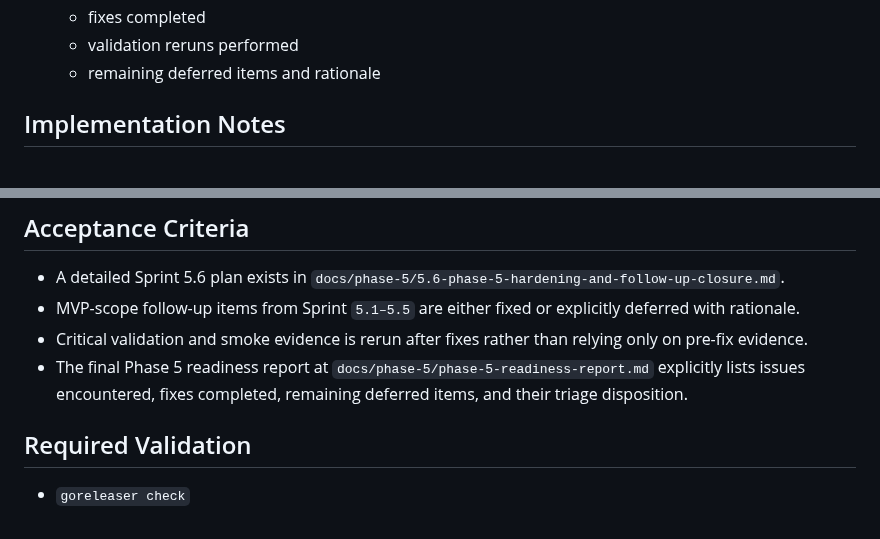
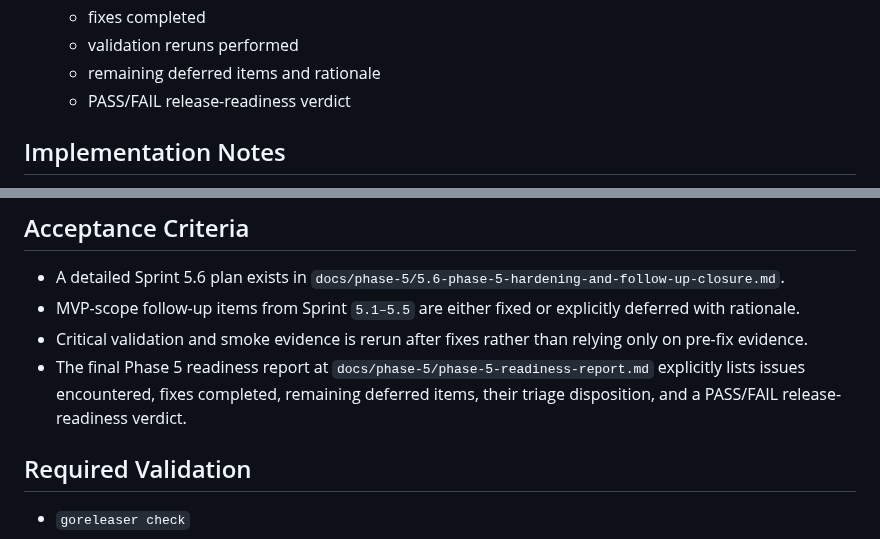
Before and after one commit to randlee/synaptic-canvas-dolt, a Markdown page: docs/phase-5/5.6-phase-5-hardening-and-follow-up-closure.md, 2 parts joined by grey strips. Drawn GitHub-style.

Commit message:
Fix F-5-01: add PASS/FAIL verdict to Sprint 5.6 AC and Required Work
process-qa-triage.md requires a PASS/FAIL release-readiness verdict in
the final readiness report. Sprint 5.6 Required Work and AC both omitted
it, creating a gap where an implementer could write a compliant report
that still fails the process-qa gate.

Co-Authored-By: Claude Sonnet 4.6 <noreply@anthropic.com>

```diff
--- a/docs/phase-5/5.6-phase-5-hardening-and-follow-up-closure.md
+++ b/docs/phase-5/5.6-phase-5-hardening-and-follow-up-closure.md
@@ -59,6 +59,7 @@ target: integrate/phase-5
   - fixes completed
   - validation reruns performed
   - remaining deferred items and rationale
+  - PASS/FAIL release-readiness verdict
 
 ## Implementation Notes
 
@@ -78,7 +79,7 @@ target: integrate/phase-5
 - A detailed Sprint 5.6 plan exists in `docs/phase-5/5.6-phase-5-hardening-and-follow-up-closure.md`.
 - MVP-scope follow-up items from Sprint `5.1–5.5` are either fixed or explicitly deferred with rationale.
 - Critical validation and smoke evidence is rerun after fixes rather than relying only on pre-fix evidence.
-- The final Phase 5 readiness report at `docs/phase-5/phase-5-readiness-report.md` explicitly lists issues encountered, fixes completed, remaining deferred items, and their triage disposition.
+- The final Phase 5 readiness report at `docs/phase-5/phase-5-readiness-report.md` explicitly lists issues encountered, fixes completed, remaining deferred items, their triage disposition, and a PASS/FAIL release-readiness verdict.
 
 ## Required Validation
 
```
